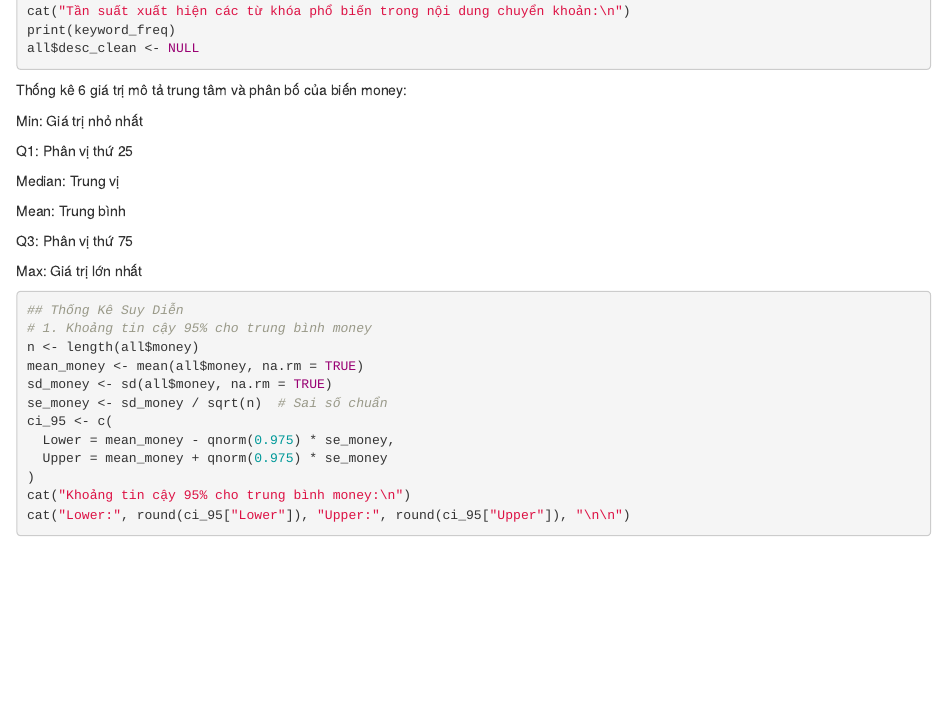
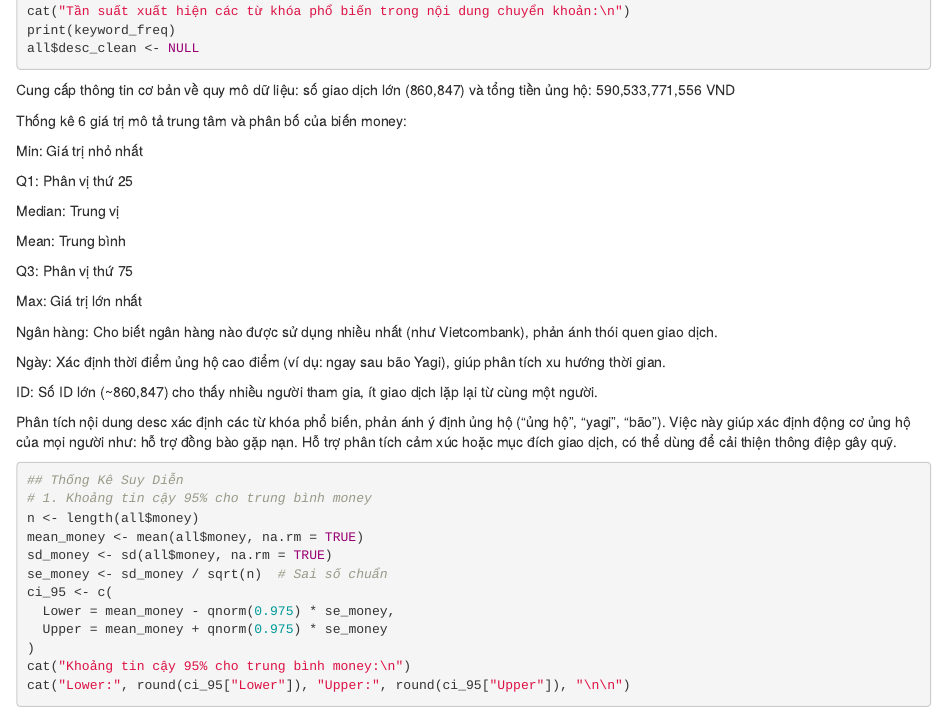
Before and after one commit to trinhnguyen1101/R_nhom_3, an R Markdown document (Nhom3.Rmd): the page in a window 1100 px wide, from 1290 px down. Rendered offline with R 4.5, knitr and Pandoc, with nearby package versions; the code chunks are not run, so their results and figures are left out.

Commit message:
Nhom3.Rmd

````diff
--- a/Nhom3.Rmd
+++ b/Nhom3.Rmd
@@ -82,6 +82,8 @@ print(keyword_freq)
 all$desc_clean <- NULL
 ```
 
+Cung cấp thông tin cơ bản về quy mô dữ liệu: số giao dịch lớn (860,847) và tổng tiền ủng hộ: 590,533,771,556 VND
+
 Thống kê 6 giá trị mô tả trung tâm và phân bố của biến money:
 
   Min: Giá trị nhỏ nhất
@@ -95,6 +97,14 @@ Thống kê 6 giá trị mô tả trung tâm và phân bố của biến money:
   Q3: Phân vị thứ 75
 
   Max: Giá trị lớn nhất
+
+Ngân hàng: Cho biết ngân hàng nào được sử dụng nhiều nhất (như Vietcombank), phản ánh thói quen giao dịch.
+
+Ngày: Xác định thời điểm ủng hộ cao điểm (ví dụ: ngay sau bão Yagi), giúp phân tích xu hướng thời gian.
+
+ID: Số ID lớn (~860,847) cho thấy nhiều người tham gia, ít giao dịch lặp lại từ cùng một người.
+
+Phân tích nội dung desc xác định các từ khóa phổ biến, phản ánh ý định ủng hộ (“ủng hộ”, “yagi”, “bão”). Việc này giúp xác định động cơ ủng hộ của mọi người như: hỗ trợ đồng bào gặp nạn. Hỗ trợ phân tích cảm xúc hoặc mục đích giao dịch, có thể dùng để cải thiện thông điệp gây quỹ.
 
 ```{r}
 ## Thống Kê Suy Diễn
````
